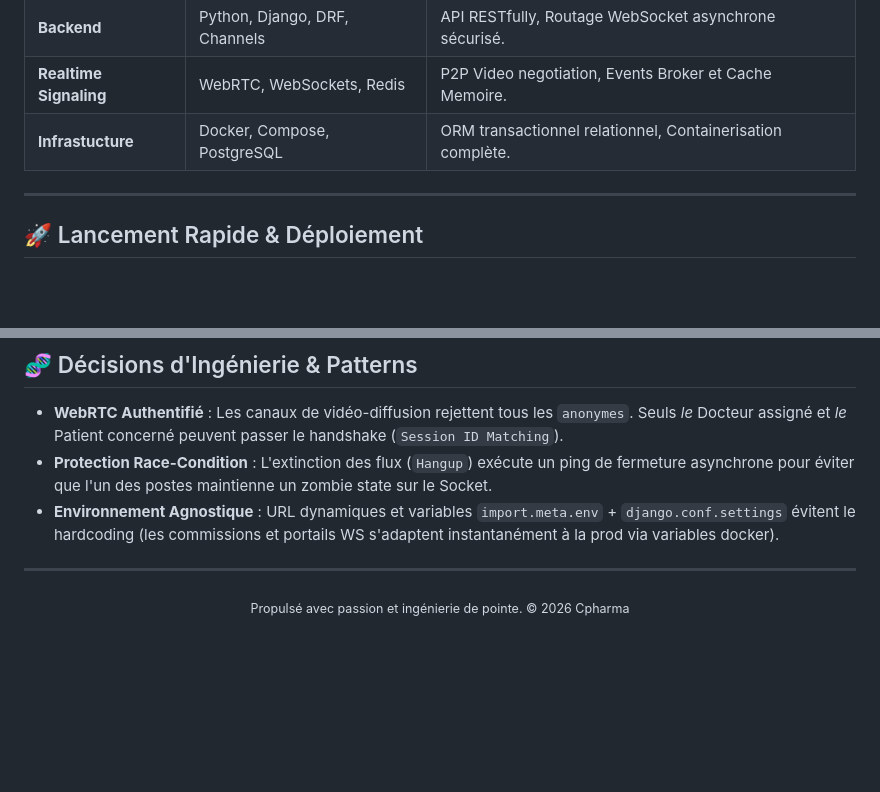
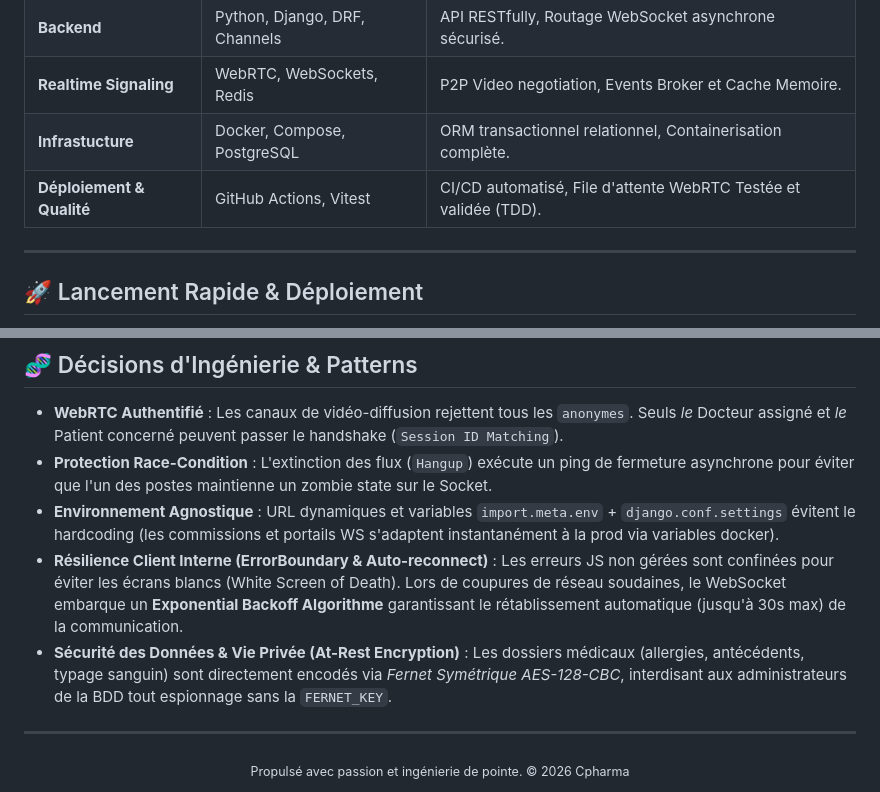
Before and after one commit to chahmed12/Cpharma, a Markdown page: README.md, 2 parts joined by grey strips. Drawn GitHub-style; blank space fills up the shorter version.

Commit message:
docs: update README with latest architecture and security features

```diff
--- a/README.md
+++ b/README.md
@@ -54,6 +54,7 @@ L'architecture robuste et "Production-Ready" est le fruit d'une ingénierie avan
 | **Backend** | Python, Django, DRF, Channels | API RESTfully, Routage WebSocket asynchrone sécurisé. |
 | **Realtime Signaling** | WebRTC, WebSockets, Redis | P2P Video negotiation, Events Broker et Cache Memoire. |
 | **Infrastucture** | Docker, Compose, PostgreSQL | ORM transactionnel relationnel, Containerisation complète. |
+| **Déploiement & Qualité** | GitHub Actions, Vitest | CI/CD automatisé, File d'attente WebRTC Testée et validée (TDD). |
 
 ---
 
@@ -86,6 +87,8 @@ docker exec -it cpharma_backend_1 python manage.py createsuperuser
 * **WebRTC Authentifié** : Les canaux de vidéo-diffusion rejettent tous les `anonymes`. Seuls _le_ Docteur assigné et _le_ Patient concerné peuvent passer le handshake (`Session ID Matching`).
 * **Protection Race-Condition** : L'extinction des flux (`Hangup`) exécute un ping de fermeture asynchrone pour éviter que l'un des postes maintienne un zombie state sur le Socket.
 * **Environnement Agnostique** : URL dynamiques et variables `import.meta.env` + `django.conf.settings` évitent le hardcoding (les commissions et portails WS s'adaptent instantanément à la prod via variables docker).
+* **Résilience Client Interne (ErrorBoundary & Auto-reconnect)** : Les erreurs JS non gérées sont confinées pour éviter les écrans blancs (White Screen of Death). Lors de coupures de réseau soudaines, le WebSocket embarque un **Exponential Backoff Algorithme** garantissant le rétablissement automatique (jusqu'à 30s max) de la communication.
+* **Sécurité des Données & Vie Privée (At-Rest Encryption)** : Les dossiers médicaux (allergies, antécédents, typage sanguin) sont directement encodés via _Fernet Symétrique AES-128-CBC_, interdisant aux administrateurs de la BDD tout espionnage sans la `FERNET_KEY`.
 
 ---
 <div align="center">
```
